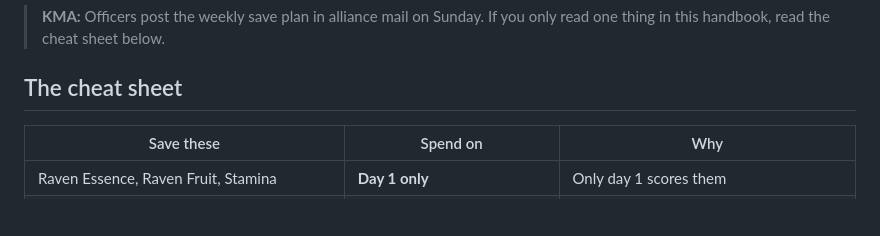
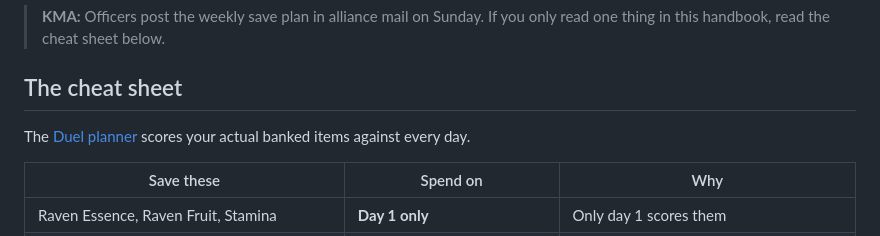
Before and after one commit to kma-alliance/kma-alliance.github.io, a Markdown page: content/31-alliance-duel.md, the part around the change. Rendered like a GitHub page; blank space fills up the shorter version.

```diff
--- a/content/31-alliance-duel.md
+++ b/content/31-alliance-duel.md
@@ -27,6 +27,8 @@ Survival Battle runs in parallel with its own rotating themes. When its theme ma
 > **KMA:** Officers post the weekly save plan in alliance mail on Sunday. If you only read one thing in this handbook, read the cheat sheet below.
 
 ## The cheat sheet
+
+The [Duel planner](#/duel-planner) scores your actual banked items against every day.
 
 <div data-widget="duel-week"></div>
 
```
Also changed, not shown: content/11-hero-building.md (+2 -0 lines).
